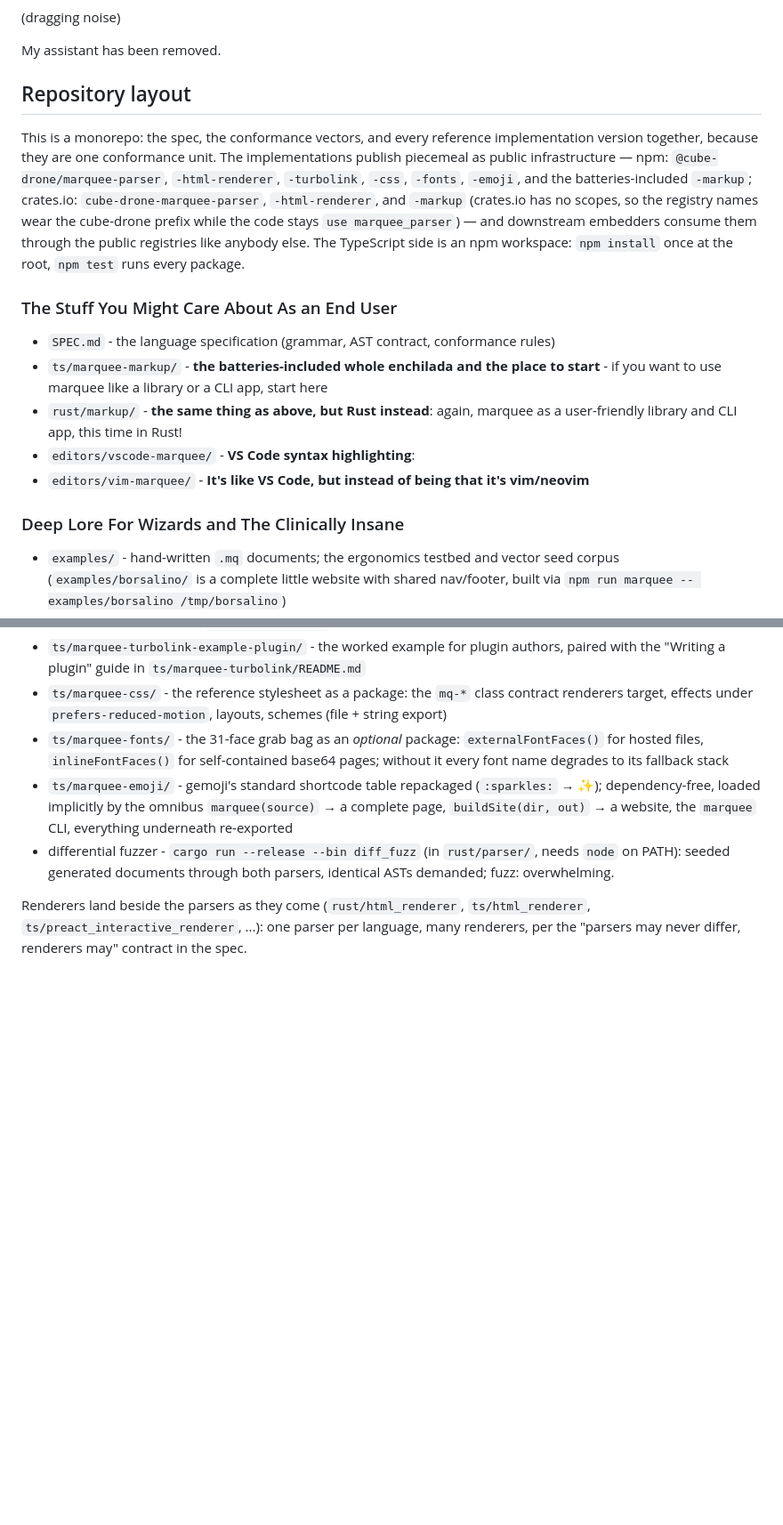
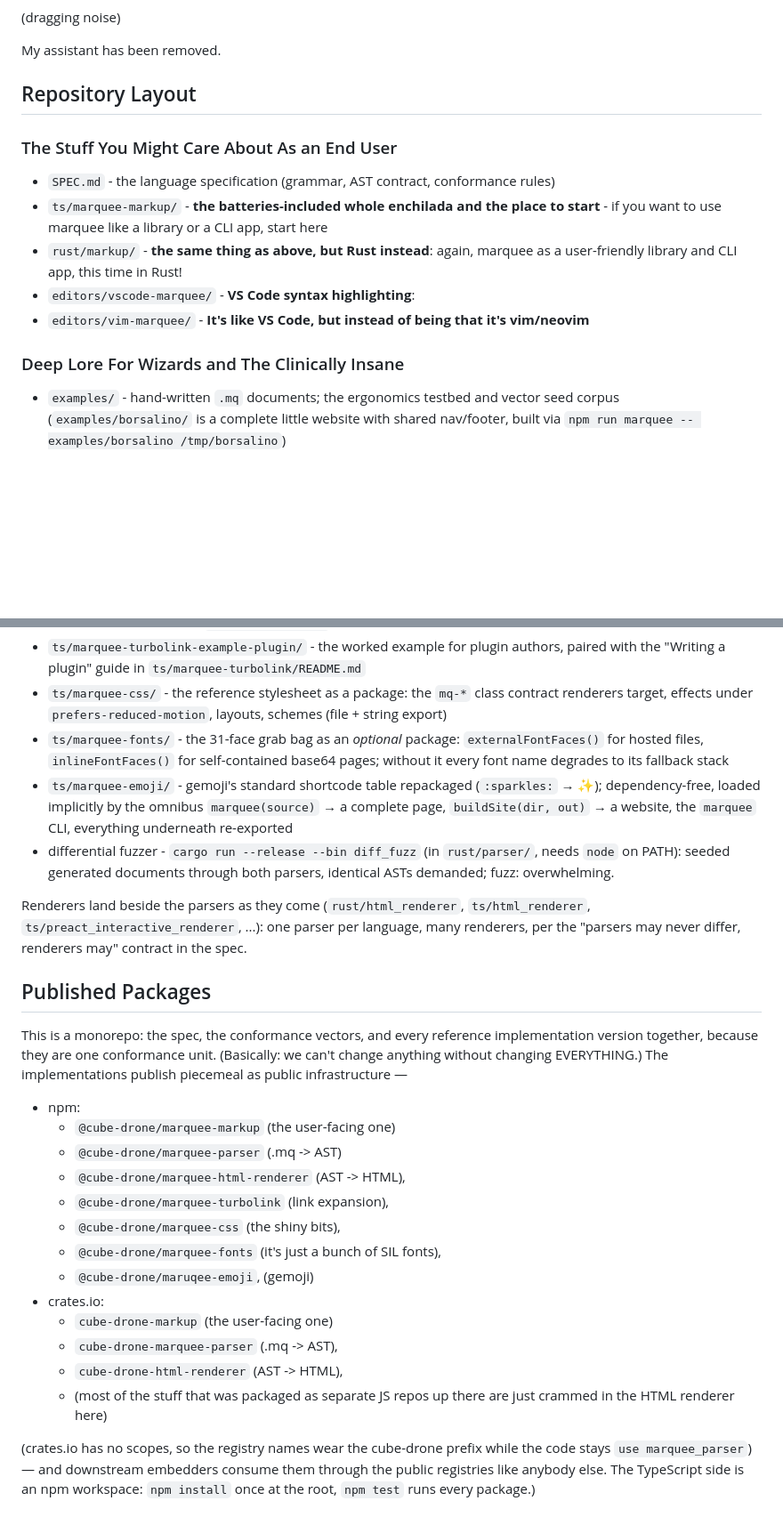
Before and after one commit to cube-drone/marqueemarkup, a Markdown page: README.md, 2 parts joined by grey strips. Shown at 89% size. Rendered like a GitHub page; blank space fills up the shorter version.

Commit message:
repository layout cleanup

```diff
--- a/README.md
+++ b/README.md
@@ -200,17 +200,7 @@ _(muffled thump)_
 My assistant has been removed.
 
 
-## Repository layout
-
-This is a monorepo: the spec, the conformance vectors, and every reference implementation
-version together, because they are one conformance unit. The implementations publish
-piecemeal as public infrastructure — npm: `@cube-drone/marquee-parser`, `-html-renderer`,
-`-turbolink`, `-css`, `-fonts`, `-emoji`, and the batteries-included `-markup`; crates.io:
-`cube-drone-marquee-parser`, `-html-renderer`, and `-markup` (crates.io has no scopes, so
-the registry names wear the cube-drone prefix while the code stays `use marquee_parser`) — and
-downstream embedders consume them through the public registries like
-anybody else. The TypeScript side is an npm workspace: `npm install` once at the root,
-`npm test` runs every package.
+## Repository Layout
 
 ### The Stuff You Might Care About As an End User
 - `SPEC.md` - the language specification (grammar, AST contract, conformance rules)
@@ -222,6 +212,7 @@ anybody else. The TypeScript side is an npm workspace: `npm install` once at the
 - `editors/vim-marquee/` - **It's like VS Code, but instead of being that it's vim/neovim**
 
 ### Deep Lore For Wizards and The Clinically Insane
+
 - `examples/` - hand-written `.mq` documents; the ergonomics testbed and vector seed corpus
   (`examples/borsalino/` is a complete little website with shared nav/footer, built via
   `npm run marquee -- examples/borsalino /tmp/borsalino`)
@@ -253,3 +244,27 @@ anybody else. The TypeScript side is an npm workspace: `npm install` once at the
 Renderers land beside the parsers as they come (`rust/html_renderer`, `ts/html_renderer`,
 `ts/preact_interactive_renderer`, ...): one parser per language, many renderers, per the
 "parsers may never differ, renderers may" contract in the spec.
+
+## Published Packages
+
+This is a monorepo: the spec, the conformance vectors, and every reference implementation
+version together, because they are one conformance unit. (Basically: we can't change anything without changing EVERYTHING.)
+The implementations publish piecemeal as public infrastructure —
+
+- npm:
+  - `@cube-drone/marquee-markup` (the user-facing one)
+  - `@cube-drone/marquee-parser` (.mq -> AST)
+  - `@cube-drone/marquee-html-renderer` (AST -> HTML),
+  - `@cube-drone/marquee-turbolink` (link expansion),
+  - `@cube-drone/marquee-css` (the shiny bits),
+  - `@cube-drone/marquee-fonts` (it's just a bunch of SIL fonts),
+  - `@cube-drone/maruqee-emoji`, (gemoji)
+- crates.io:
+  - `cube-drone-markup` (the user-facing one)
+  - `cube-drone-marquee-parser` (.mq -> AST),
+  - `cube-drone-html-renderer` (AST -> HTML),
+  - (most of the stuff that was packaged as separate JS repos up there are just crammed in the HTML renderer here)
+
+(crates.io has no scopes, so the registry names wear the cube-drone prefix while the code stays `use marquee_parser`) — and
+downstream embedders consume them through the public registries like anybody else. The TypeScript side is an npm workspace: `npm install` once at the root,
+`npm test` runs every package.)
```
